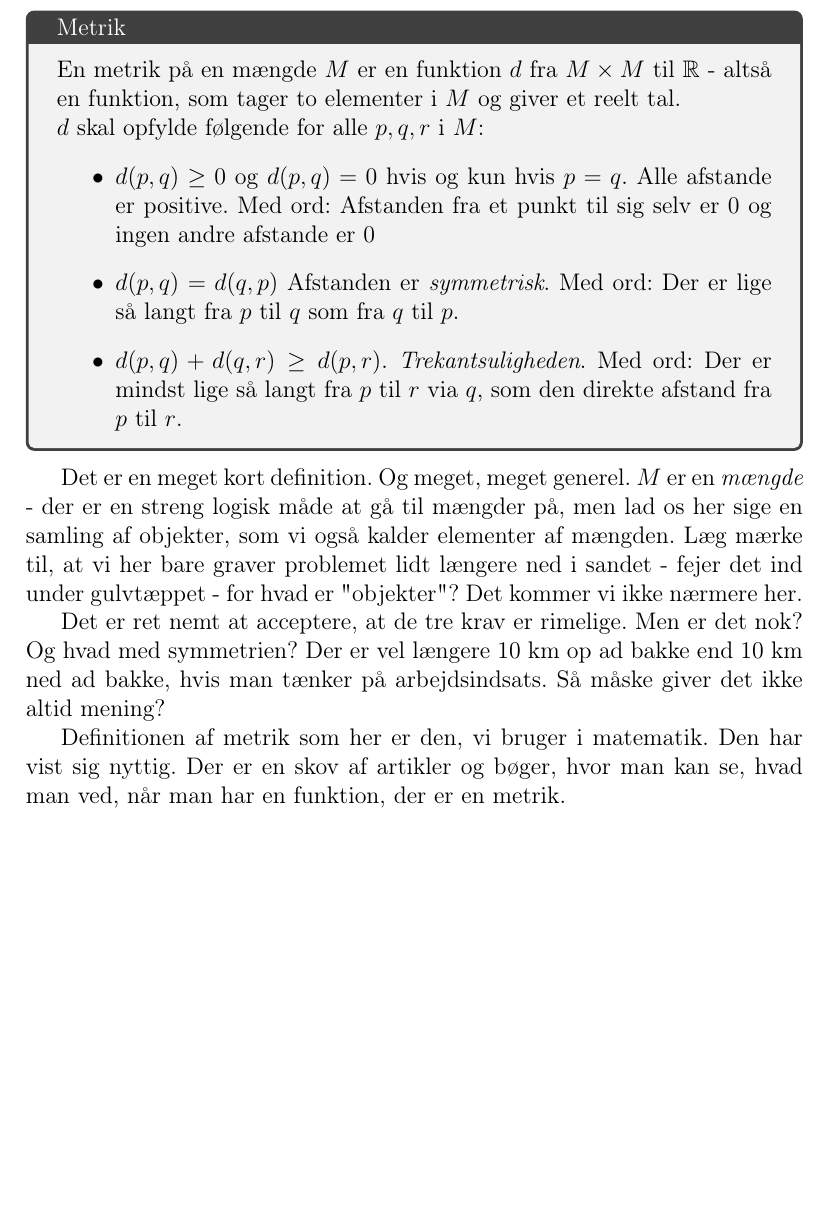
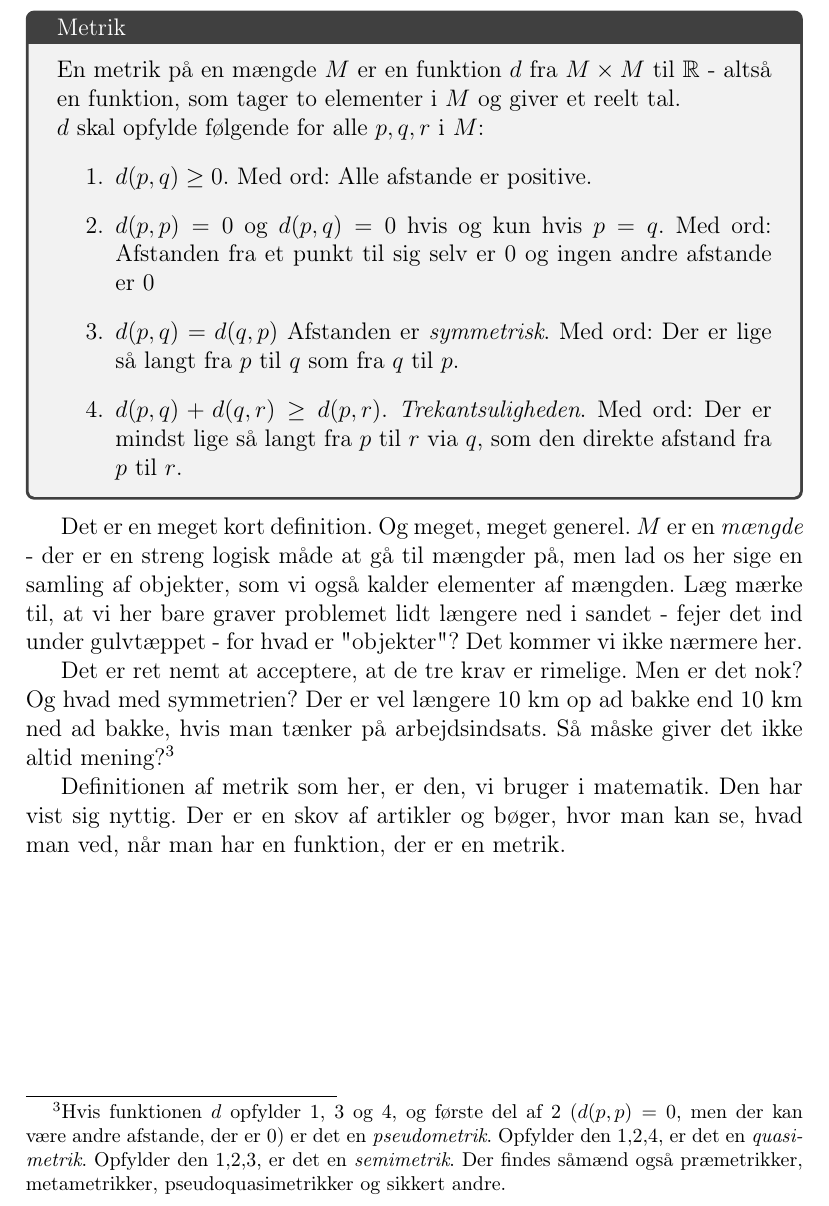
Before and after one commit to aalborg-intelligence/Metrikker-og-afstand, a LaTeX document (afstand.tex): part of page 3 of 3, cut so that both start at the same text, the shorter picture padded with empty space. Compiled offline with pdfLaTeX.

Commit message:
Update afstand.tex

```diff
--- a/afstand.tex
+++ b/afstand.tex
@@ -62,18 +62,19 @@ De afstande, vi har set på her, er allesammen \emph{metrikker}. De opfylder nog
 En metrik på en mængde $M$ er en funktion $d$ fra $M\times M$  til $\mathbb{R}$ - altså en funktion, som tager to elementer  i $M$ og giver et reelt tal.
 
 $d$ skal opfylde følgende for alle $p,q,r$ i $M$:
-\begin{itemize}
-\item $d(p,q)\geq 0$ og $d(p,q)=0$ hvis og kun hvis $p=q$. Alle afstande er positive. Med ord: Afstanden fra et punkt til sig selv er $0$ og ingen andre afstande er $0$
+\begin{enumerate}
+\item $d(p,q)\geq 0$. Med ord: Alle afstande er positive.
+\item $d(p,p)=0$ og $d(p,q)=0$ hvis og kun hvis $p=q$.  Med ord: Afstanden fra et punkt til sig selv er $0$ og ingen andre afstande er $0$
 \item $d(p,q)=d(q,p)$ Afstanden er \emph{symmetrisk}. Med ord: Der er lige så langt fra $p$ til $q$ som fra $q$ til $p$.
 \item $d(p,q)+d(q,r)\geq d(p,r)$. \emph{Trekantsuligheden}. Med ord:  Der er mindst lige så langt fra $p$ til $ r$ via $q$, som den direkte afstand fra $p$ til $r$.
-\end{itemize}
+\end{enumerate}
 \end{tcolorbox}
 
 Det er en meget kort definition. Og meget, meget generel. $M$ er en \emph{mængde} - der er en streng logisk måde at gå til mængder på, men lad os her sige en samling af objekter, som vi også kalder elementer af mængden. Læg mærke til, at vi her bare graver problemet lidt længere ned i sandet - fejer det ind under gulvtæppet - for hvad er "objekter"?  Det kommer vi ikke nærmere her.
 
-Det er ret nemt at acceptere, at de tre krav er rimelige. Men er det nok? Og hvad med symmetrien? Der er vel længere 10 km op ad bakke end 10 km ned ad bakke, hvis man tænker på arbejdsindsats. Så måske giver det ikke altid mening?
+Det er ret nemt at acceptere, at de tre krav er rimelige. Men er det nok? Og hvad med symmetrien? Der er vel længere 10 km op ad bakke end 10 km ned ad bakke, hvis man tænker på arbejdsindsats. Så måske giver det ikke altid mening?\footnote{ Hvis funktionen $d$ opfylder 1, 3 og 4, og første del af 2 ($d(p,p)=0$, men der kan være andre afstande, der er $0$)  er det en \emph{pseudometrik}. Opfylder den 1,2,4, er det en \emph{quasimetrik}. Opfylder den 1,2,3, er det en \emph{semimetrik}. Der findes såmænd også præmetrikker, metametrikker, pseudoquasimetrikker og sikkert andre. }
 
-Definitionen af metrik som her er den, vi bruger i matematik. Den har vist sig nyttig. Der er en skov af artikler og bøger, hvor man kan se, hvad man ved, når man har en funktion, der er en metrik.
+Definitionen af metrik som her, er den, vi bruger i matematik. Den har vist sig nyttig. Der er en skov af artikler og bøger, hvor man kan se, hvad man ved, når man har en funktion, der er en metrik.
 
 
 
```
